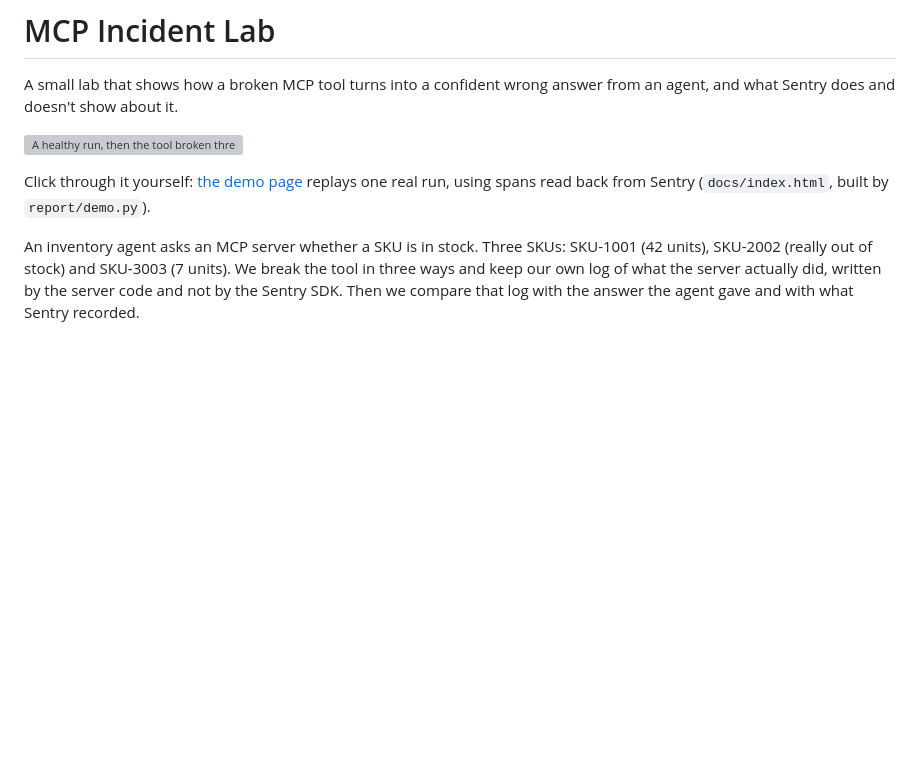
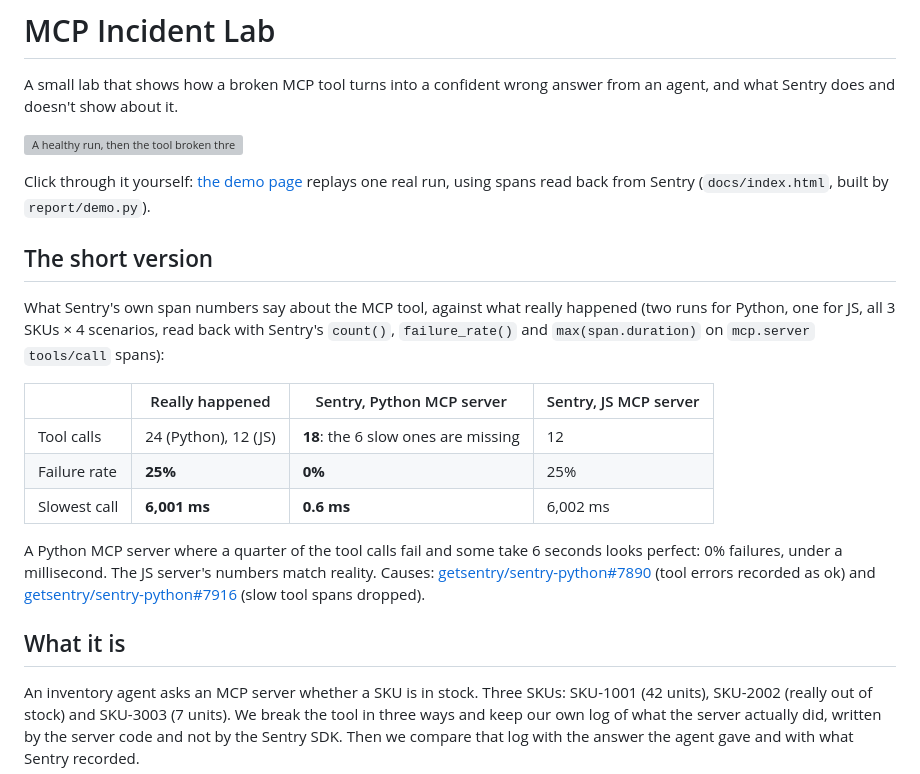
Before and after one commit to 4ktLuffy/mcp-incident-lab, a Markdown page: README.md, the part around the change. Rendered like a GitHub page; blank space fills up the shorter version; grey boxes are pictures that could not be loaded.

Commit message:
README: what Sentry's span numbers say vs what really happened

```diff
--- a/README.md
+++ b/README.md
@@ -5,6 +5,20 @@ A small lab that shows how a broken MCP tool turns into a confident wrong answer
 ![A healthy run, then the tool broken three ways: what the agent said, what really happened, and what Sentry recorded](docs/demo.gif)
 
 Click through it yourself: [the demo page](https://4ktluffy.github.io/mcp-incident-lab/) replays one real run, using spans read back from Sentry (`docs/index.html`, built by `report/demo.py`).
+
+## The short version
+
+What Sentry's own span numbers say about the MCP tool, against what really happened (two runs for Python, one for JS, all 3 SKUs × 4 scenarios, read back with Sentry's `count()`, `failure_rate()` and `max(span.duration)` on `mcp.server` `tools/call` spans):
+
+| | Really happened | Sentry, Python MCP server | Sentry, JS MCP server |
+|---|---|---|---|
+| Tool calls | 24 (Python), 12 (JS) | **18**: the 6 slow ones are missing | 12 |
+| Failure rate | **25%** | **0%** | 25% |
+| Slowest call | **6,001 ms** | **0.6 ms** | 6,002 ms |
+
+A Python MCP server where a quarter of the tool calls fail and some take 6 seconds looks perfect: 0% failures, under a millisecond. The JS server's numbers match reality. Causes: [getsentry/sentry-python#7890](https://github.com/getsentry/sentry-python/issues/7890) (tool errors recorded as ok) and [getsentry/sentry-python#7916](https://github.com/getsentry/sentry-python/issues/7916) (slow tool spans dropped).
+
+## What it is
 
 An inventory agent asks an MCP server whether a SKU is in stock. Three SKUs: SKU-1001 (42 units), SKU-2002 (really out of stock) and SKU-3003 (7 units). We break the tool in three ways and keep our own log of what the server actually did, written by the server code and not by the Sentry SDK. Then we compare that log with the answer the agent gave and with what Sentry recorded.
 
```
